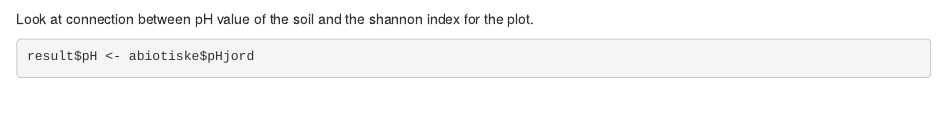
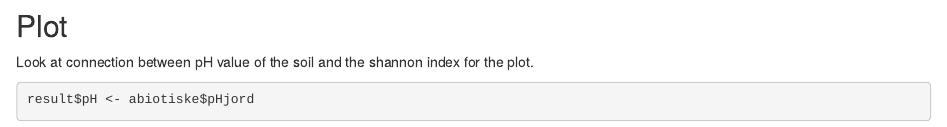
Before and after one commit to nbendsen/DataProject, an R Markdown document (analysis/index.Rmd): the page in a window 1100 px wide, from 2490 px down. Rendered offline with R 4.5, knitr and Pandoc, with nearby package versions; drawn as R Markdown's standard HTML page in place of the format the file asks for; some code elsewhere in the file could not run offline.

Commit message:
wflow_publish(c("analysis/index.rmd"))

````diff
--- a/analysis/index.Rmd
+++ b/analysis/index.Rmd
@@ -127,7 +127,7 @@ kable(result, "html") %>%
     scroll_box(width = "800px", height = "400px")
 ```
 
-
+## Plot
 Look at connection between pH value of the soil and the shannon index for the plot.
 
 ```{r}
````
